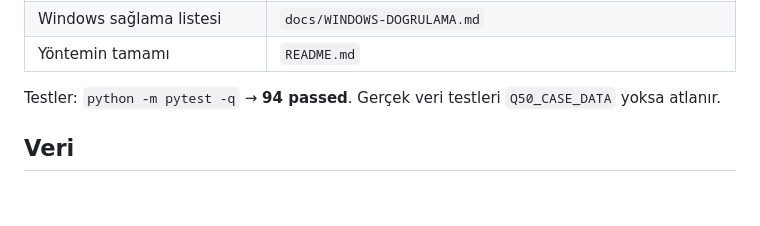
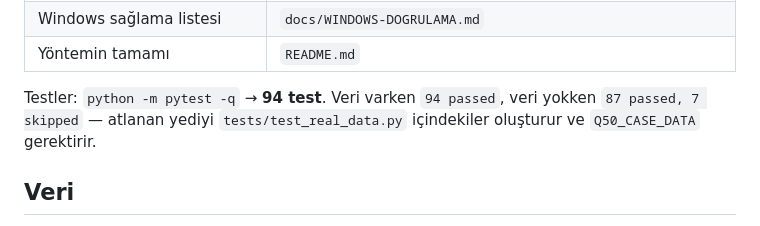
Before and after one commit to firtinaemirhan/atinen-hecras-q50, a Markdown page: CLAUDE.md, the part around the change. Drawn GitHub-style; blank space fills up the shorter version.

```diff
--- a/CLAUDE.md
+++ b/CLAUDE.md
@@ -32,8 +32,9 @@ Türkçe konuş. Kullanıcı Emirhan. Ton: kısa, direkt, dolgu cümlesi yok.
 | Windows sağlama listesi | `docs/WINDOWS-DOGRULAMA.md` |
 | Yöntemin tamamı | `README.md` |
 
-Testler: `python -m pytest -q` → **94 passed**. Gerçek veri testleri
-`Q50_CASE_DATA` yoksa atlanır.
+Testler: `python -m pytest -q` → **94 test**. Veri varken `94 passed`,
+veri yokken `87 passed, 7 skipped` — atlanan yediyi `tests/test_real_data.py`
+içindekiler oluşturur ve `Q50_CASE_DATA` gerektirir.
 
 ## Veri
 
```
Also changed, not shown: README.md (+1 -1 lines), docs/WINDOWS-DOGRULAMA.md (+3 -1 lines).
